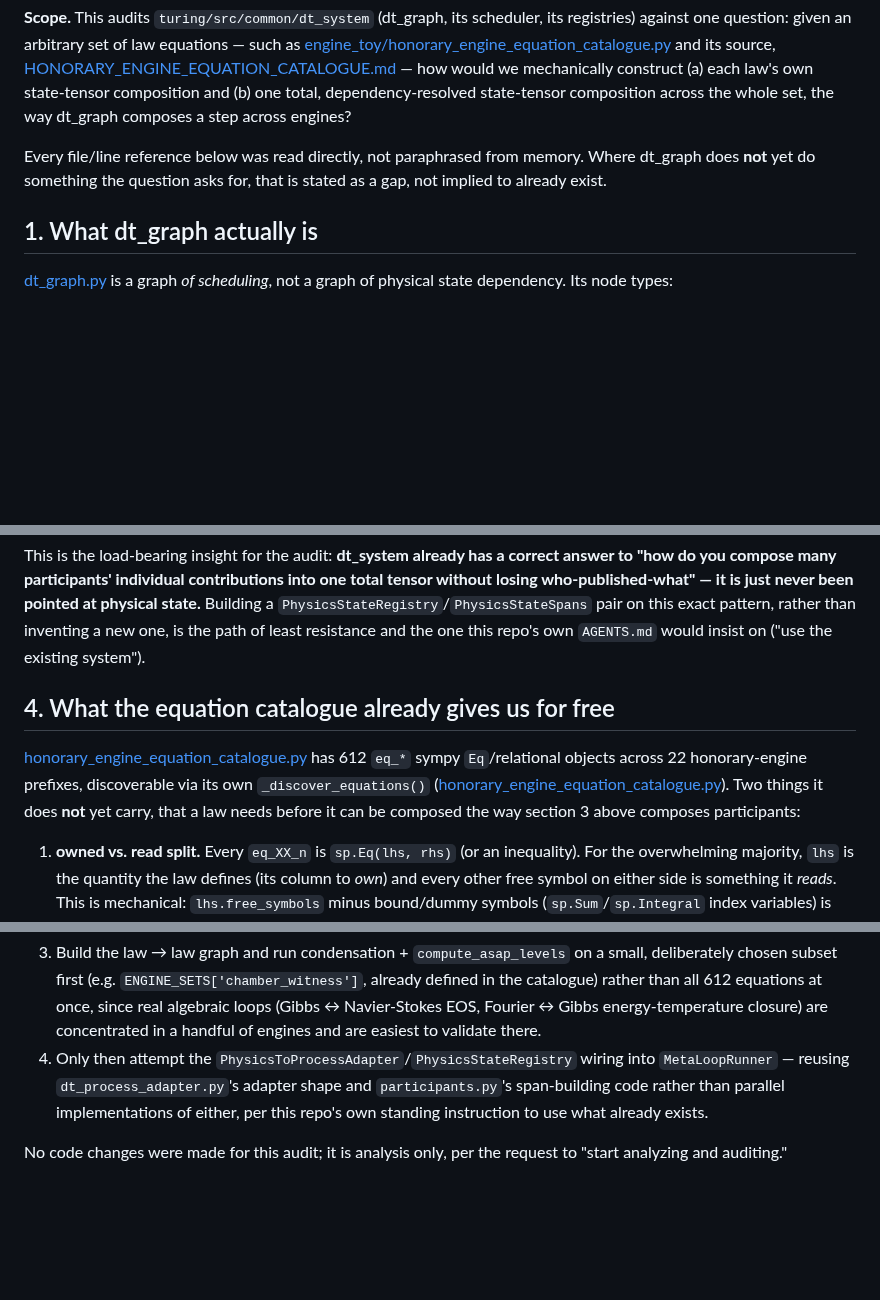
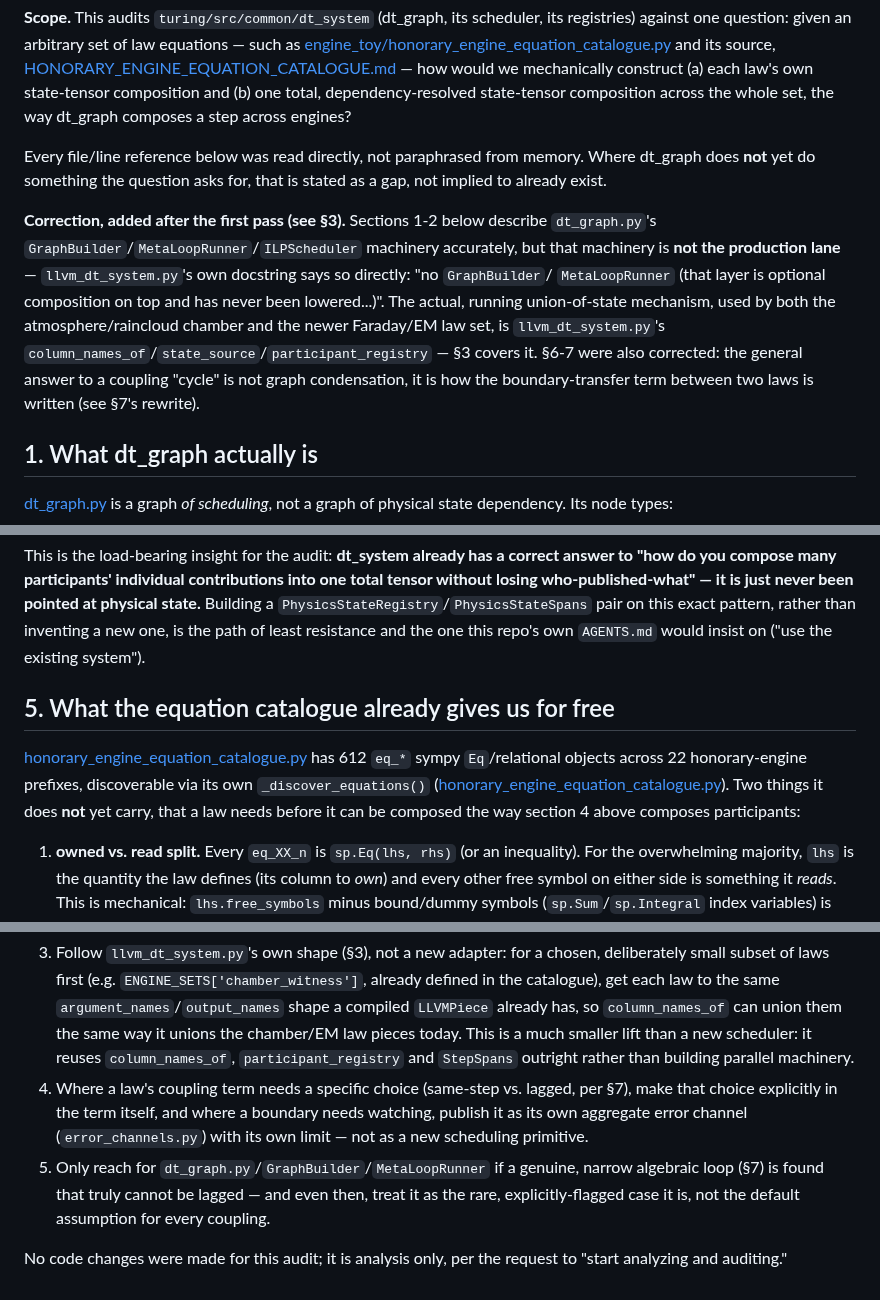
Before and after one commit to sangderenard/nogodsnomasters, a Markdown page: DT_GRAPH_STATE_TENSOR_COMPOSITION_AUDIT.md, 3 parts joined by grey strips. Drawn GitHub-style; blank space fills up the shorter version.

```diff
--- a/DT_GRAPH_STATE_TENSOR_COMPOSITION_AUDIT.md
+++ b/DT_GRAPH_STATE_TENSOR_COMPOSITION_AUDIT.md
@@ -11,6 +11,18 @@ across the whole set, the way dt_graph composes a step across engines?
 Every file/line reference below was read directly, not paraphrased from
 memory. Where dt_graph does **not** yet do something the question asks for,
 that is stated as a gap, not implied to already exist.
+
+**Correction, added after the first pass (see §3).** Sections 1-2 below
+describe `dt_graph.py`'s `GraphBuilder`/`MetaLoopRunner`/`ILPScheduler`
+machinery accurately, but that machinery is **not the production lane** —
+`llvm_dt_system.py`'s own docstring says so directly: "no `GraphBuilder`/
+`MetaLoopRunner` (that layer is optional composition on top and has never
+been lowered...)". The actual, running union-of-state mechanism, used by
+both the atmosphere/raincloud chamber and the newer Faraday/EM law set, is
+`llvm_dt_system.py`'s `column_names_of`/`state_source`/`participant_registry`
+— §3 covers it. §6-7 were also corrected: the general answer to a coupling
+"cycle" is not graph condensation, it is how the boundary-transfer term
+between two laws is written (see §7's rewrite).
 
 ## 1. What dt_graph actually is
 
@@ -121,14 +193,14 @@ it is just never been pointed at physical state.** Building a
 than inventing a new one, is the path of least resistance and the one this
 repo's own `AGENTS.md` would insist on ("use the existing system").
 
-## 4. What the equation catalogue already gives us for free
+## 5. What the equation catalogue already gives us for free
 
 [honorary_engine_equation_catalogue.py](/C:/dev/Powershell.worktrees/markdown-equations-to-python-classes/engine_toy/honorary_engine_equation_catalogue.py)
 has 612 `eq_*` sympy `Eq`/relational objects across 22 honorary-engine
 prefixes, discoverable via its own `_discover_equations()`
 ([honorary_engine_equation_catalogue.py](/C:/dev/Powershell.worktrees/markdown-equations-to-python-classes/engine_toy/honorary_engine_equation_catalogue.py)).
 Two things it does **not** yet carry, that a law needs before it can be
-composed the way section 3 above composes participants:
+composed the way section 4 above composes participants:
 
 1. **owned vs. read split.** Every `eq_XX_n` is `sp.Eq(lhs, rhs)` (or an
    inequality). For the overwhelming majority, `lhs` is the quantity the law
@@ -234,15 +314,22 @@ meant to be collision-free).
    identity resolution feeding it.
-3. Build the law → law graph and run condensation + `compute_asap_levels` on
-   a small, deliberately chosen subset first (e.g. `ENGINE_SETS['chamber_witness']`,
-   already defined in the catalogue) rather than all 612 equations at once,
-   since real algebraic loops (Gibbs ↔ Navier-Stokes EOS, Fourier ↔ Gibbs
-   energy-temperature closure) are concentrated in a handful of engines and
-   are easiest to validate there.
-4. Only then attempt the `PhysicsToProcessAdapter`/`PhysicsStateRegistry`
-   wiring into `MetaLoopRunner` — reusing `dt_process_adapter.py`'s adapter
-   shape and `participants.py`'s span-building code rather than parallel
-   implementations of either, per this repo's own standing instruction to
-   use what already exists.
+3. Follow `llvm_dt_system.py`'s own shape (§3), not a new adapter: for a
+   chosen, deliberately small subset of laws first (e.g.
+   `ENGINE_SETS['chamber_witness']`, already defined in the catalogue), get
+   each law to the same `argument_names`/`output_names` shape a compiled
+   `LLVMPiece` already has, so `column_names_of` can union them the same
+   way it unions the chamber/EM law pieces today. This is a much smaller
+   lift than a new scheduler: it reuses `column_names_of`,
+   `participant_registry` and `StepSpans` outright rather than building
+   parallel machinery.
+4. Where a law's coupling term needs a specific choice (same-step vs.
+   lagged, per §7), make that choice explicitly in the term itself, and
+   where a boundary needs watching, publish it as its own aggregate error
+   channel (`error_channels.py`) with its own limit — not as a new
+   scheduling primitive.
+5. Only reach for `dt_graph.py`/`GraphBuilder`/`MetaLoopRunner` if a
+   genuine, narrow algebraic loop (§7) is found that truly cannot be
+   lagged — and even then, treat it as the rare, explicitly-flagged case
+   it is, not the default assumption for every coupling.
 
 No code changes were made for this audit; it is analysis only, per the
 request to "start analyzing and auditing."
```
Also changed, not shown: other parts of DT_GRAPH_STATE_TENSOR_COMPOSITION_AUDIT.md (+124 -56 lines).
